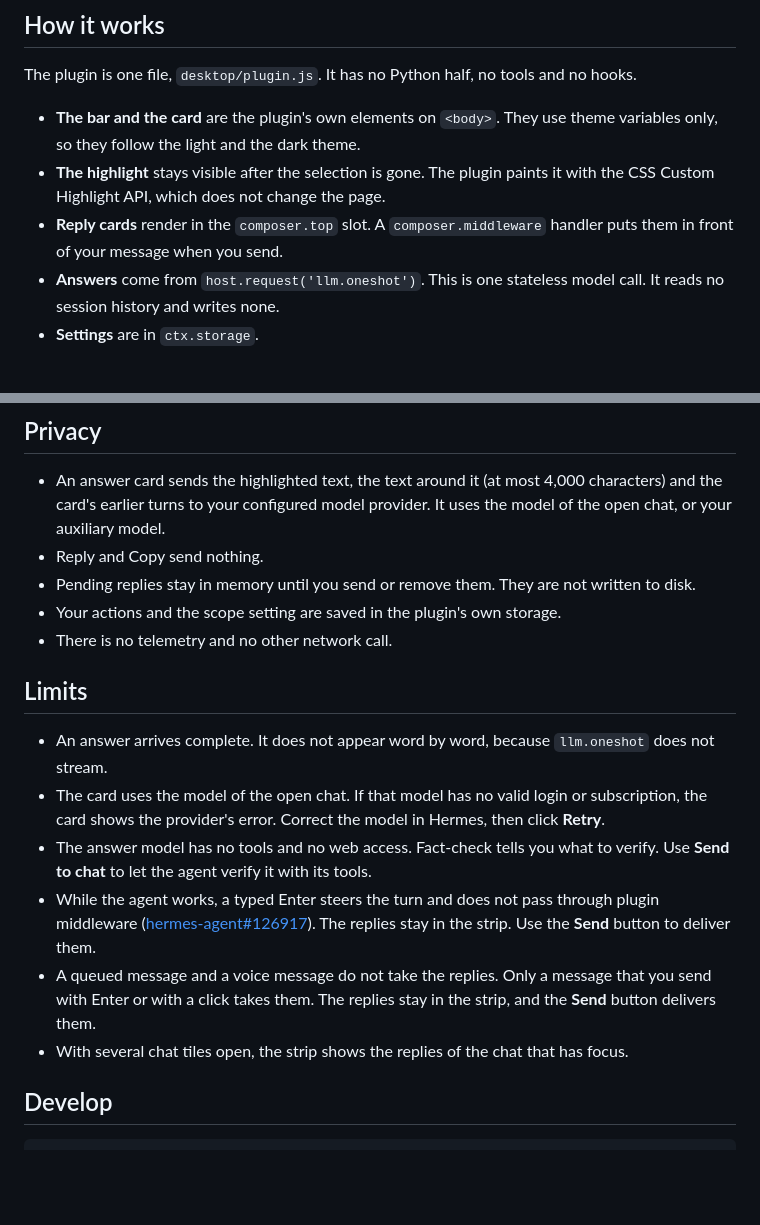
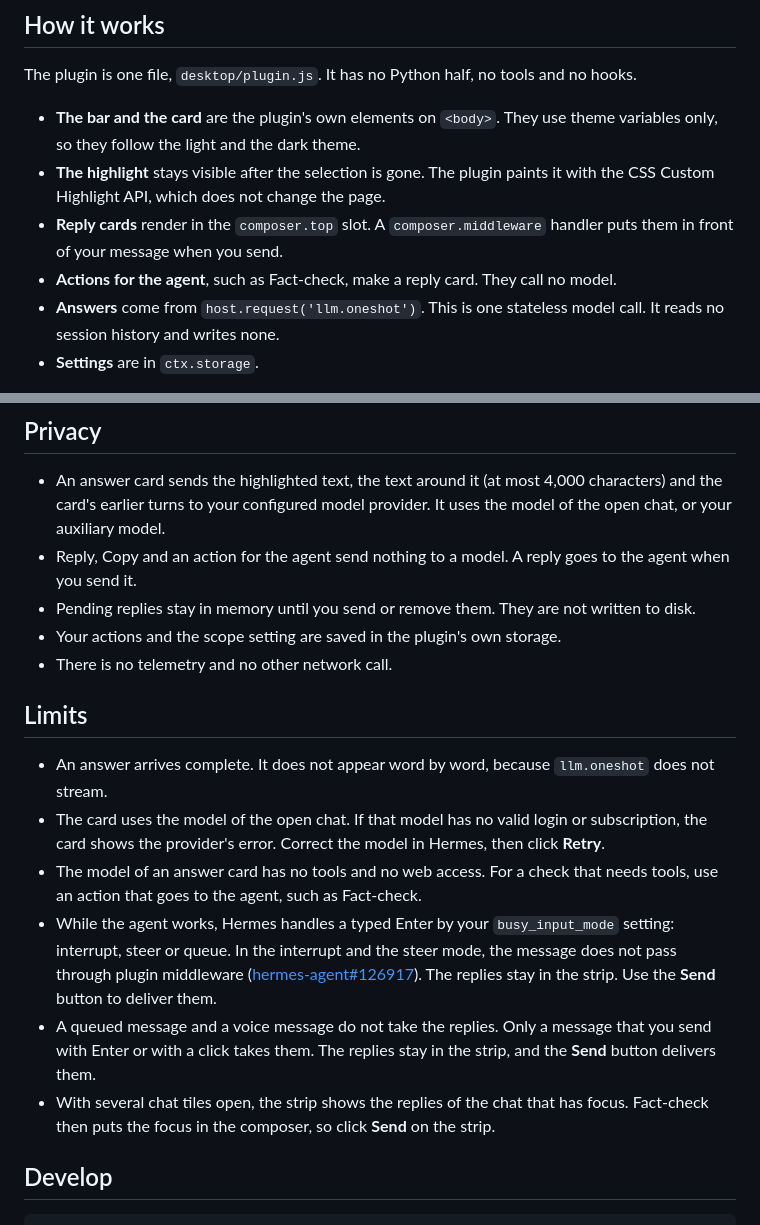
Before and after one commit to fquresh/hermes-action-bar, a Markdown page: README.md, 2 parts joined by grey strips. Rendered like a GitHub page; blank space fills up the shorter version.

```diff
--- a/README.md
+++ b/README.md
@@ -148,6 +169,7 @@ It has no Python half, no tools and no hooks.
 - **The bar and the card** are the plugin's own elements on `<body>`. They use theme variables only, so they follow the light and the dark theme.
 - **The highlight** stays visible after the selection is gone. The plugin paints it with the CSS Custom Highlight API, which does not change the page.
 - **Reply cards** render in the `composer.top` slot. A `composer.middleware` handler puts them in front of your message when you send.
+- **Actions for the agent**, such as Fact-check, make a reply card. They call no model.
 - **Answers** come from `host.request('llm.oneshot')`. This is one stateless model call. It reads no session history and writes none.
 - **Settings** are in `ctx.storage`.
 
@@ -163,7 +185,7 @@ Two safety details:
 ## Privacy
 
 - An answer card sends the highlighted text, the text around it (at most 4,000 characters) and the card's earlier turns to your configured model provider. It uses the model of the open chat, or your auxiliary model.
-- Reply and Copy send nothing.
+- Reply, Copy and an action for the agent send nothing to a model. A reply goes to the agent when you send it.
 - Pending replies stay in memory until you send or remove them. They are not written to disk.
 - Your actions and the scope setting are saved in the plugin's own storage.
 - There is no telemetry and no other network call.
@@ -172,10 +194,10 @@ Two safety details:
 
 - An answer arrives complete. It does not appear word by word, because `llm.oneshot` does not stream.
 - The card uses the model of the open chat. If that model has no valid login or subscription, the card shows the provider's error. Correct the model in Hermes, then click **Retry**.
-- The answer model has no tools and no web access. Fact-check tells you what to verify. Use **Send to chat** to let the agent verify it with its tools.
-- While the agent works, a typed Enter steers the turn and does not pass through plugin middleware ([hermes-agent#126917](https://github.com/NousResearch/hermes-agent/issues/126917)). The replies stay in the strip. Use the **Send** button to deliver them.
+- The model of an answer card has no tools and no web access. For a check that needs tools, use an action that goes to the agent, such as Fact-check.
+- While the agent works, Hermes handles a typed Enter by your `busy_input_mode` setting: interrupt, steer or queue. In the interrupt and the steer mode, the message does not pass through plugin middleware ([hermes-agent#126917](https://github.com/NousResearch/hermes-agent/issues/126917)). The replies stay in the strip. Use the **Send** button to deliver them.
 - A queued message and a voice message do not take the replies. Only a message that you send with Enter or with a click takes them. The replies stay in the strip, and the **Send** button delivers them.
-- With several chat tiles open, the strip shows the replies of the chat that has focus.
+- With several chat tiles open, the strip shows the replies of the chat that has focus. Fact-check then puts the focus in the composer, so click **Send** on the strip.
 
 ## Develop
 
```
Also changed, not shown: other parts of README.md (+27 -6 lines), docs/media/banner.png, 6 other files.
